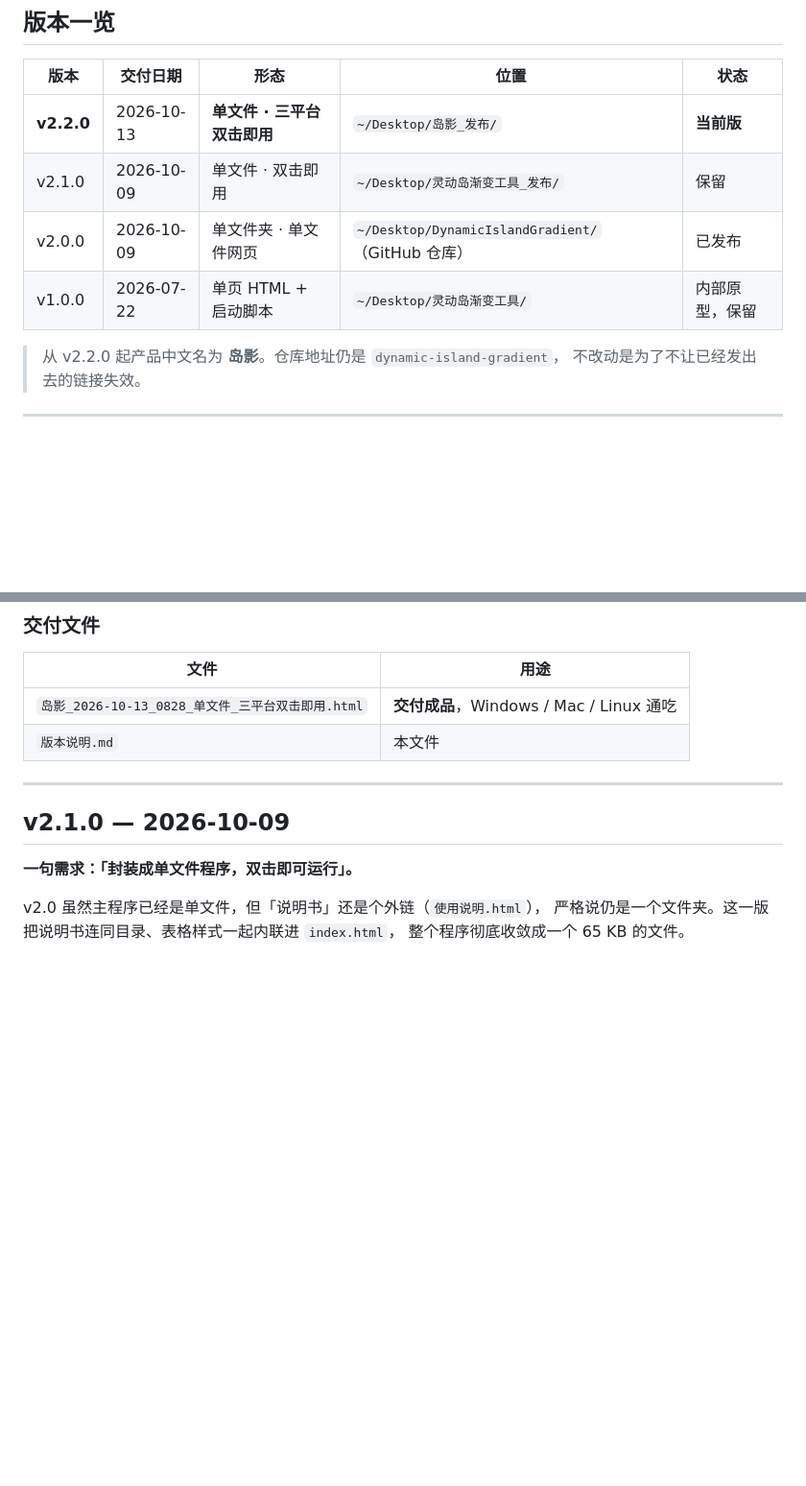
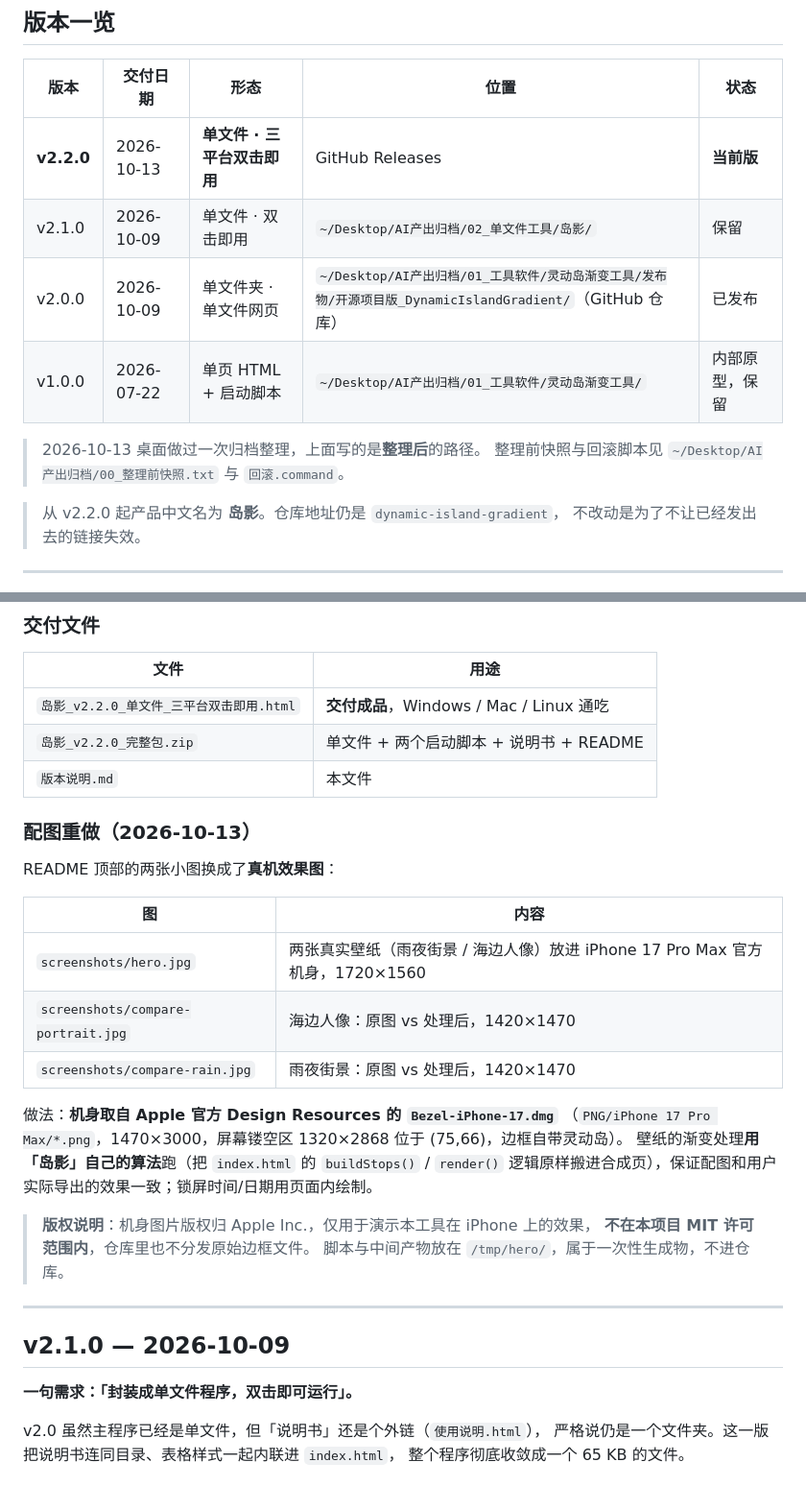
Before and after one commit to js-ping/dynamic-island-gradient, a Markdown page: docs/版本说明.md, 2 parts joined by grey strips. Shown: that part at 96% size. Rendered like a GitHub page; blank space fills up the shorter version.

```diff
--- a/docs/版本说明.md
+++ b/docs/版本说明.md
@@ -8,10 +8,13 @@
 
 | 版本 | 交付日期 | 形态 | 位置 | 状态 |
 |---|---|---|---|---|
-| **v2.2.0** | 2026-10-13 | **单文件 · 三平台双击即用** | `~/Desktop/岛影_发布/` | **当前版** |
-| v2.1.0 | 2026-10-09 | 单文件 · 双击即用 | `~/Desktop/灵动岛渐变工具_发布/` | 保留 |
-| v2.0.0 | 2026-10-09 | 单文件夹 · 单文件网页 | `~/Desktop/DynamicIslandGradient/`（GitHub 仓库） | 已发布 |
-| v1.0.0 | 2026-07-22 | 单页 HTML + 启动脚本 | `~/Desktop/灵动岛渐变工具/` | 内部原型，保留 |
+| **v2.2.0** | 2026-10-13 | **单文件 · 三平台双击即用** | GitHub Releases | **当前版** |
+| v2.1.0 | 2026-10-09 | 单文件 · 双击即用 | `~/Desktop/AI产出归档/02_单文件工具/岛影/` | 保留 |
+| v2.0.0 | 2026-10-09 | 单文件夹 · 单文件网页 | `~/Desktop/AI产出归档/01_工具软件/灵动岛渐变工具/发布物/开源项目版_DynamicIslandGradient/`（GitHub 仓库） | 已发布 |
+| v1.0.0 | 2026-07-22 | 单页 HTML + 启动脚本 | `~/Desktop/AI产出归档/01_工具软件/灵动岛渐变工具/` | 内部原型，保留 |
+
+> 2026-10-13 桌面做过一次归档整理，上面写的是**整理后**的路径。
+> 整理前快照与回滚脚本见 `~/Desktop/AI产出归档/00_整理前快照.txt` 与 `回滚.command`。
 
 > 从 v2.2.0 起产品中文名为 **岛影**。仓库地址仍是 `dynamic-island-gradient`，
 > 不改动是为了不让已经发出去的链接失效。
@@ -69,8 +72,28 @@
 
 | 文件 | 用途 |
 |---|---|
-| `岛影_2026-10-13_0828_单文件_三平台双击即用.html` | **交付成品**，Windows / Mac / Linux 通吃 |
+| `岛影_v2.2.0_单文件_三平台双击即用.html` | **交付成品**，Windows / Mac / Linux 通吃 |
+| `岛影_v2.2.0_完整包.zip` | 单文件 + 两个启动脚本 + 说明书 + README |
 | `版本说明.md` | 本文件 |
+
+### 配图重做（2026-10-13）
+
+README 顶部的两张小图换成了**真机效果图**：
+
+| 图 | 内容 |
+|---|---|
+| `screenshots/hero.jpg` | 两张真实壁纸（雨夜街景 / 海边人像）放进 iPhone 17 Pro Max 官方机身，1720×1560 |
+| `screenshots/compare-portrait.jpg` | 海边人像：原图 vs 处理后，1420×1470 |
+| `screenshots/compare-rain.jpg` | 雨夜街景：原图 vs 处理后，1420×1470 |
+
+做法：**机身取自 Apple 官方 Design Resources 的 `Bezel-iPhone-17.dmg`**
+（`PNG/iPhone 17 Pro Max/*.png`，1470×3000，屏幕镂空区 1320×2868 位于 (75,66)，边框自带灵动岛）。
+壁纸的渐变处理**用「岛影」自己的算法**跑（把 `index.html` 的 `buildStops()` / `render()`
+逻辑原样搬进合成页），保证配图和用户实际导出的效果一致；锁屏时间/日期用页面内绘制。
+
+> **版权说明**：机身图片版权归 Apple Inc.，仅用于演示本工具在 iPhone 上的效果，
+> **不在本项目 MIT 许可范围内**，仓库里也不分发原始边框文件。
+> 脚本与中间产物放在 `/tmp/hero/`，属于一次性生成物，不进仓库。
 
 ---
 
```
Also changed, not shown: other parts of docs/版本说明.md (+11 -0 lines), README.en.md (+13 -2 lines), README.md (+10 -2 lines), screenshots/compare-portrait.jpg (added), screenshots/compare-rain.jpg (added), screenshots/example-after.jpg (deleted), screenshots/example-before.jpg (deleted), screenshots/hero.jpg (added).
